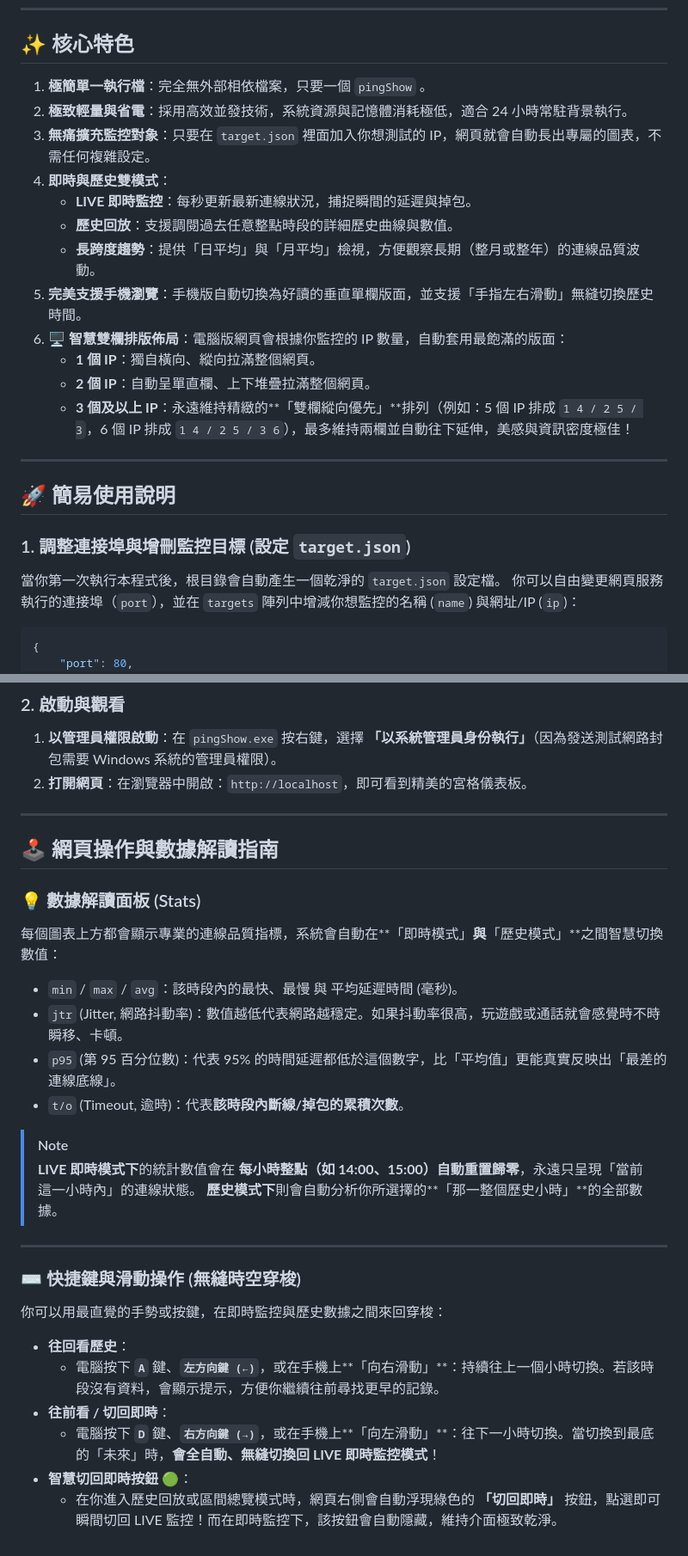
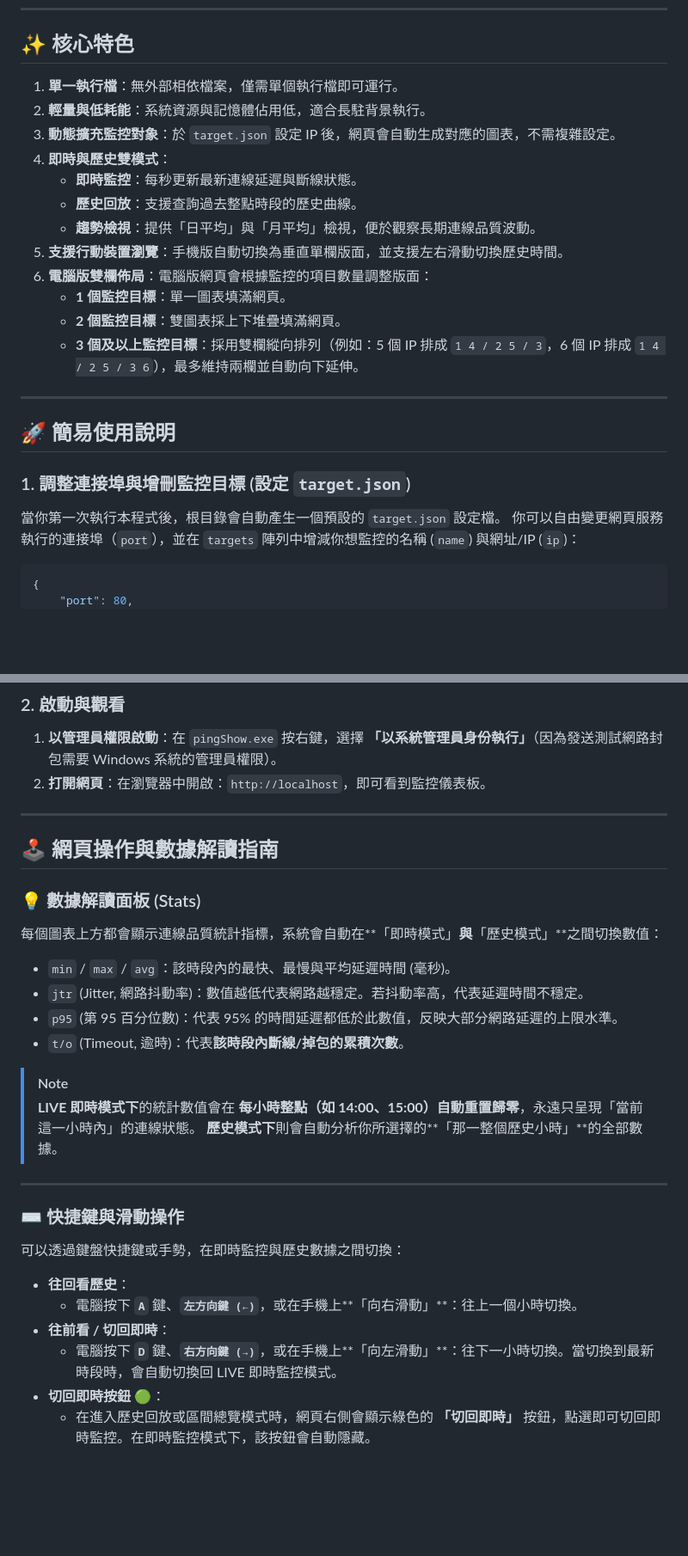
Before and after one commit to icps0610/pingShow, a Markdown page: README.md, 2 parts joined by grey strips. Shown at 86% size. GitHub-like rendering; blank space fills up the shorter version.

Commit message:
2026-05-17-15:32:49

````diff
--- a/README.md
+++ b/README.md
@@ -7,25 +7,25 @@
 
 ## ✨ 核心特色
 
-1. **極簡單一執行檔**：完全無外部相依檔案，只要一個 `pingShow` 。
-2. **極致輕量與省電**：採用高效並發技術，系統資源與記憶體消耗極低，適合 24 小時常駐背景執行。
-3. **無痛擴充監控對象**：只要在 `target.json` 裡面加入你想測試的 IP，網頁就會自動長出專屬的圖表，不需任何複雜設定。
+1. **單一執行檔**：無外部相依檔案，僅需單個執行檔即可運行。
+2. **輕量與低耗能**：系統資源與記憶體佔用低，適合長駐背景執行。
+3. **動態擴充監控對象**：於 `target.json` 設定 IP 後，網頁會自動生成對應的圖表，不需複雜設定。
 4. **即時與歷史雙模式**：
-   - **LIVE 即時監控**：每秒更新最新連線狀況，捕捉瞬間的延遲與掉包。
-   - **歷史回放**：支援調閱過去任意整點時段的詳細歷史曲線與數值。
-   - **長跨度趨勢**：提供「日平均」與「月平均」檢視，方便觀察長期（整月或整年）的連線品質波動。
-5. **完美支援手機瀏覽**：手機版自動切換為好讀的垂直單欄版面，並支援「手指左右滑動」無縫切換歷史時間。
-6. **🖥️ 智慧雙欄排版佈局**：電腦版網頁會根據你監控的 IP 數量，自動套用最飽滿的版面：
-   - **1 個 IP**：獨自橫向、縱向拉滿整個網頁。
-   - **2 個 IP**：自動呈單直欄、上下堆疊拉滿整個網頁。
-   - **3 個及以上 IP**：永遠維持精緻的**「雙欄縱向優先」**排列（例如：5 個 IP 排成 `1 4 / 2 5 / 3`，6 個 IP 排成 `1 4 / 2 5 / 3 6`），最多維持兩欄並自動往下延伸，美感與資訊密度極佳！
+   - **即時監控**：每秒更新最新連線延遲與斷線狀態。
+   - **歷史回放**：支援查詢過去整點時段的歷史曲線。
+   - **趨勢檢視**：提供「日平均」與「月平均」檢視，便於觀察長期連線品質波動。
+5. **支援行動裝置瀏覽**：手機版自動切換為垂直單欄版面，並支援左右滑動切換歷史時間。
+6. **電腦版雙欄佈局**：電腦版網頁會根據監控的項目數量調整版面：
+   - **1 個監控目標**：單一圖表填滿網頁。
+   - **2 個監控目標**：雙圖表採上下堆疊填滿網頁。
+   - **3 個及以上監控目標**：採用雙欄縱向排列（例如：5 個 IP 排成 `1 4 / 2 5 / 3`，6 個 IP 排成 `1 4 / 2 5 / 3 6`），最多維持兩欄並自動向下延伸。
 
 ---
 
 ## 🚀 簡易使用說明
 
 ### 1. 調整連接埠與增刪監控目標 (設定 `target.json`)
-當你第一次執行本程式後，根目錄會自動產生一個乾淨的 `target.json` 設定檔。
+當你第一次執行本程式後，根目錄會自動產生一個預設的 `target.json` 設定檔。
 你可以自由變更網頁服務執行的連接埠（`port`），並在 `targets` 陣列中增減你想監控的名稱 (`name`) 與網址/IP (`ip`)：
 
 ```json
@@ -52,18 +52,18 @@
 
 ### 2. 啟動與觀看
 1. **以管理員權限啟動**：在 `pingShow.exe` 按右鍵，選擇 **「以系統管理員身份執行」**（因為發送測試網路封包需要 Windows 系統的管理員權限）。
-2. **打開網頁**：在瀏覽器中開啟：`http://localhost`，即可看到精美的宮格儀表板。
+2. **打開網頁**：在瀏覽器中開啟：`http://localhost`，即可看到監控儀表板。
 
 ---
 
 ## 🕹️ 網頁操作與數據解讀指南
 
 ### 💡 數據解讀面板 (Stats)
-每個圖表上方都會顯示專業的連線品質指標，系統會自動在**「即時模式」**與**「歷史模式」**之間智慧切換數值：
+每個圖表上方都會顯示連線品質統計指標，系統會自動在**「即時模式」**與**「歷史模式」**之間切換數值：
 
-* `min` / `max` / `avg`：該時段內的最快、最慢 與 平均延遲時間 (毫秒)。
-* `jtr` (Jitter, 網路抖動率)：數值越低代表網路越穩定。如果抖動率很高，玩遊戲或通話就會感覺時不時瞬移、卡頓。
-* `p95` (第 95 百分位數)：代表 95% 的時間延遲都低於這個數字，比「平均值」更能真實反映出「最差的連線底線」。
+* `min` / `max` / `avg`：該時段內的最快、最慢與平均延遲時間 (毫秒)。
+* `jtr` (Jitter, 網路抖動率)：數值越低代表網路越穩定。若抖動率高，代表延遲時間不穩定。
+* `p95` (第 95 百分位數)：代表 95% 的時間延遲都低於此數值，反映大部分網路延遲的上限水準。
 * `t/o` (Timeout, 逾時)：代表**該時段內斷線/掉包的累積次數**。
 
 > [!NOTE]
@@ -72,12 +72,12 @@
 
 ---
 
-### ⌨️ 快捷鍵與滑動操作 (無縫時空穿梭)
-你可以用最直覺的手勢或按鍵，在即時監控與歷史數據之間來回穿梭：
+### ⌨️ 快捷鍵與滑動操作
+可以透過鍵盤快捷鍵或手勢，在即時監控與歷史數據之間切換：
 
 * **往回看歷史**：
-  * 電腦按下 **`A`** 鍵、**`左方向鍵 (←)`**，或在手機上**「向右滑動」**：持續往上一個小時切換。若該時段沒有資料，會顯示提示，方便你繼續往前尋找更早的記錄。
+  * 電腦按下 **`A`** 鍵、**`左方向鍵 (←)`**，或在手機上**「向右滑動」**：往上一個小時切換。
 * **往前看 / 切回即時**：
-  * 電腦按下 **`D`** 鍵、**`右方向鍵 (→)`**，或在手機上**「向左滑動」**：往下一小時切換。當切換到最底的「未來」時，**會全自動、無縫切換回 LIVE 即時監控模式**！
-* **智慧切回即時按鈕** 🟢：
-  * 在你進入歷史回放或區間總覽模式時，網頁右側會自動浮現綠色的 **「切回即時」** 按鈕，點選即可瞬間切回 LIVE 監控！而在即時監控下，該按鈕會自動隱藏，維持介面極致乾淨。
+  * 電腦按下 **`D`** 鍵、**`右方向鍵 (→)`**，或在手機上**「向左滑動」**：往下一小時切換。當切換到最新時段時，會自動切換回 LIVE 即時監控模式。
+* **切回即時按鈕** 🟢：
+  * 在進入歷史回放或區間總覽模式時，網頁右側會顯示綠色的 **「切回即時」** 按鈕，點選即可切回即時監控。在即時監控模式下，該按鈕會自動隱藏。
````
